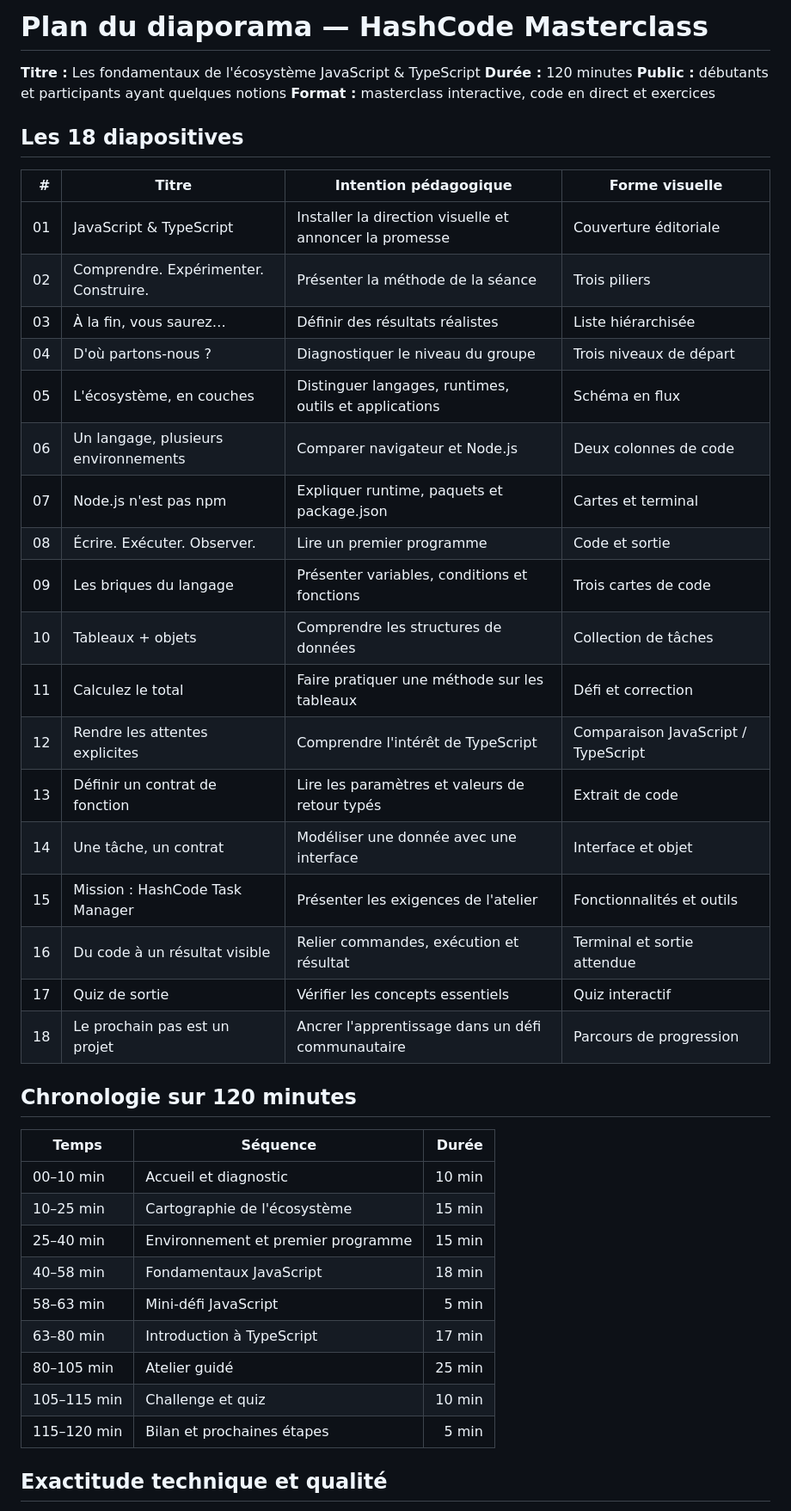
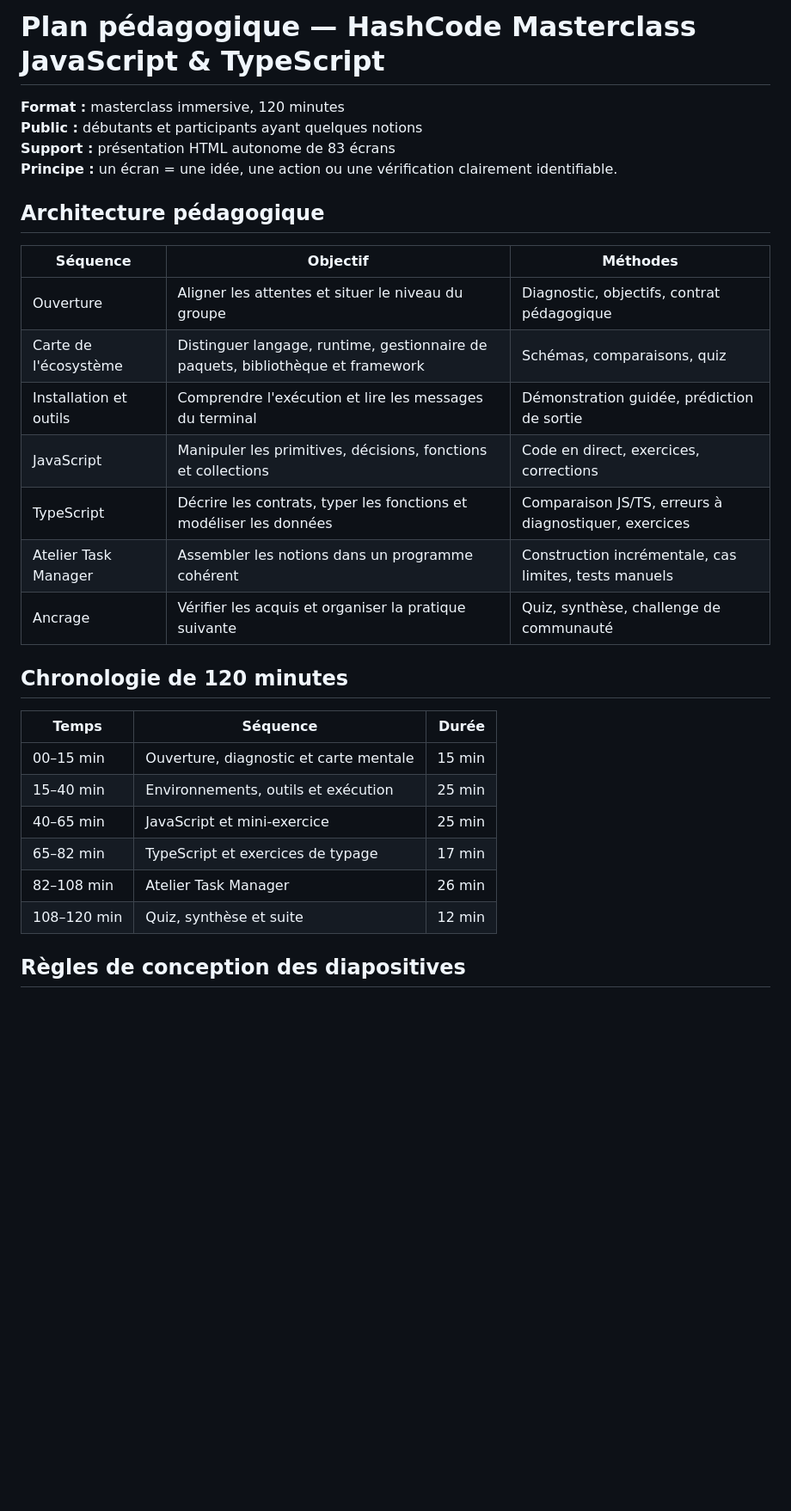
Before and after one commit to digitaleflex/hashcode-masterclass, a Markdown page: docs/PLAN-DIAPORAMA.md, the part around one of its changes. Shown at 86% size. GitHub-like rendering; blank space fills up the shorter version.

Commit message:
docs: document immersive 83-slide learning plan

```diff
--- a/docs/PLAN-DIAPORAMA.md
+++ b/docs/PLAN-DIAPORAMA.md
@@ -1,46 +1,32 @@
-# Plan du diaporama — HashCode Masterclass
+# Plan pédagogique — HashCode Masterclass JavaScript & TypeScript
 
-**Titre :** Les fondamentaux de l'écosystème JavaScript & TypeScript
-**Durée :** 120 minutes
+**Format :** masterclass immersive, 120 minutes
 **Public :** débutants et participants ayant quelques notions
-**Format :** masterclass interactive, code en direct et exercices
+**Support :** présentation HTML autonome de 83 écrans
+**Principe :** un écran = une idée, une action ou une vérification clairement identifiable.
 
-## Les 18 diapositives
+## Architecture pédagogique
 
-| # | Titre | Intention pédagogique | Forme visuelle |
-|---:|---|---|---|
-| 01 | JavaScript & TypeScript | Installer la direction visuelle et annoncer la promesse | Couverture éditoriale |
-| 02 | Comprendre. Expérimenter. Construire. | Présenter la méthode de la séance | Trois piliers |
-| 03 | À la fin, vous saurez… | Définir des résultats réalistes | Liste hiérarchisée |
-| 04 | D'où partons-nous ? | Diagnostiquer le niveau du groupe | Trois niveaux de départ |
-| 05 | L'écosystème, en couches | Distinguer langages, runtimes, outils et applications | Schéma en flux |
-| 06 | Un langage, plusieurs environnements | Comparer navigateur et Node.js | Deux colonnes de code |
-| 07 | Node.js n'est pas npm | Expliquer runtime, paquets et package.json | Cartes et terminal |
-| 08 | Écrire. Exécuter. Observer. | Lire un premier programme | Code et sortie |
-| 09 | Les briques du langage | Présenter variables, conditions et fonctions | Trois cartes de code |
-| 10 | Tableaux + objets | Comprendre les structures de données | Collection de tâches |
-| 11 | Calculez le total | Faire pratiquer une méthode sur les tableaux | Défi et correction |
-| 12 | Rendre les attentes explicites | Comprendre l'intérêt de TypeScript | Comparaison JavaScript / TypeScript |
-| 13 | Définir un contrat de fonction | Lire les paramètres et valeurs de retour typés | Extrait de code |
-| 14 | Une tâche, un contrat | Modéliser une donnée avec une interface | Interface et objet |
-| 15 | Mission : HashCode Task Manager | Présenter les exigences de l'atelier | Fonctionnalités et outils |
-| 16 | Du code à un résultat visible | Relier commandes, exécution et résultat | Terminal et sortie attendue |
-| 17 | Quiz de sortie | Vérifier les concepts essentiels | Quiz interactif |
-| 18 | Le prochain pas est un projet | Ancrer l'apprentissage dans un défi communautaire | Parcours de progression |
+| Séquence | Objectif | Méthodes |
+|---|---|---|
+| Ouverture | Aligner les attentes et situer le niveau du groupe | Diagnostic, objectifs, contrat pédagogique |
+| Carte de l'écosystème | Distinguer langage, runtime, gestionnaire de paquets, bibliothèque et framework | Schémas, comparaisons, quiz |
+| Installation et outils | Comprendre l'exécution et lire les messages du terminal | Démonstration guidée, prédiction de sortie |
+| JavaScript | Manipuler les primitives, décisions, fonctions et collections | Code en direct, exercices, corrections |
+| TypeScript | Décrire les contrats, typer les fonctions et modéliser les données | Comparaison JS/TS, erreurs à diagnostiquer, exercices |
+| Atelier Task Manager | Assembler les notions dans un programme cohérent | Construction incrémentale, cas limites, tests manuels |
+| Ancrage | Vérifier les acquis et organiser la pratique suivante | Quiz, synthèse, challenge de communauté |
 
-## Chronologie sur 120 minutes
+## Chronologie de 120 minutes
 
 | Temps | Séquence | Durée |
 |---|---|---:|
-| 00–10 min | Accueil et diagnostic | 10 min |
-| 10–25 min | Cartographie de l'écosystème | 15 min |
-| 25–40 min | Environnement et premier programme | 15 min |
-| 40–58 min | Fondamentaux JavaScript | 18 min |
-| 58–63 min | Mini-défi JavaScript | 5 min |
-| 63–80 min | Introduction à TypeScript | 17 min |
-| 80–105 min | Atelier guidé | 25 min |
-| 105–115 min | Challenge et quiz | 10 min |
-| 115–120 min | Bilan et prochaines étapes | 5 min |
+| 00–15 min | Ouverture, diagnostic et carte mentale | 15 min |
+| 15–40 min | Environnements, outils et exécution | 25 min |
+| 40–65 min | JavaScript et mini-exercice | 25 min |
+| 65–82 min | TypeScript et exercices de typage | 17 min |
+| 82–108 min | Atelier Task Manager | 26 min |
+| 108–120 min | Quiz, synthèse et suite | 12 min |
 
-## Exactitude technique et qualité
+## Règles de conception des diapositives
 
```
Also changed, not shown: other parts of docs/PLAN-DIAPORAMA.md (+25 -11 lines).
